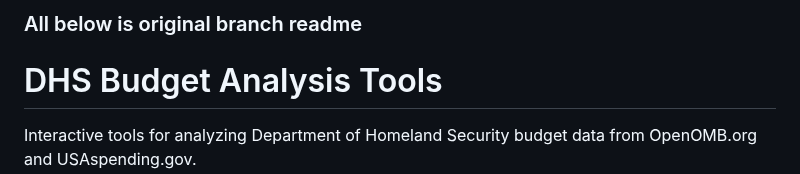
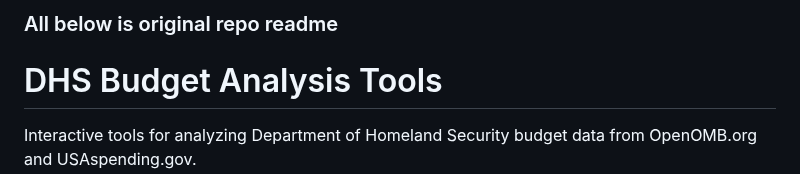
Before and after one commit to charkitch/general-apportionment, a Markdown page: README.md, the part around the change. Rendered like a GitHub page.

```diff
--- a/README.md
+++ b/README.md
@@ -1,6 +1,6 @@
 
 
-### All below is original branch readme
+### All below is original repo readme
 
 # DHS Budget Analysis Tools
 
```
